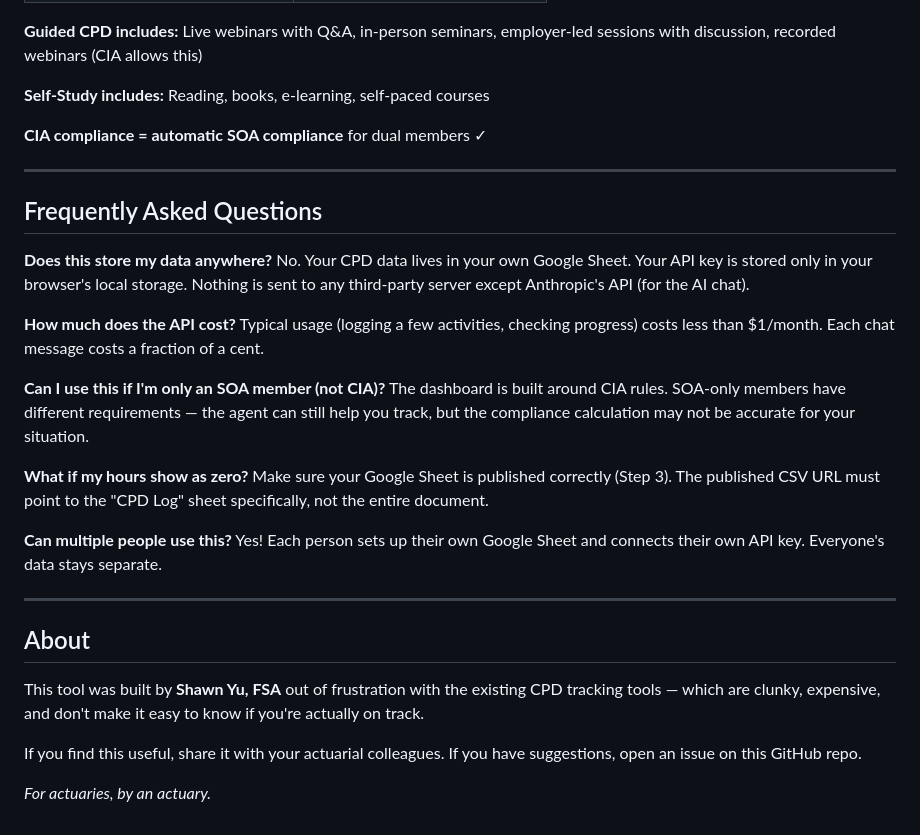
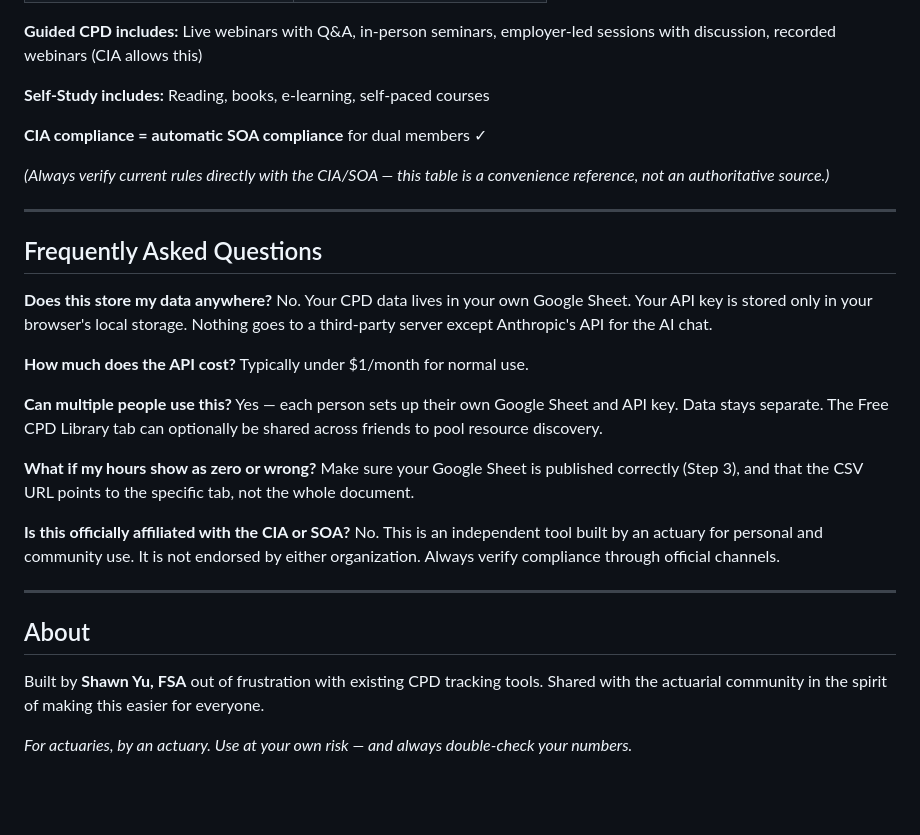
Before and after one commit to WLGCCYCC/SOA-CPD-AGENT, a Markdown page: README.md, the part around one of its changes. Rendered like a GitHub page; blank space fills up the shorter version.

```diff
--- a/README.md
+++ b/README.md
@@ -133,31 +127,31 @@ If you already have activities logged in the SOA CPD Tracker:
 
 **CIA compliance = automatic SOA compliance** for dual members ✓
 
+*(Always verify current rules directly with the CIA/SOA — this table is a convenience reference, not an authoritative source.)*
+
 ---
 
 ## Frequently Asked Questions
 
 **Does this store my data anywhere?**
-No. Your CPD data lives in your own Google Sheet. Your API key is stored only in your browser's local storage. Nothing is sent to any third-party server except Anthropic's API (for the AI chat).
+No. Your CPD data lives in your own Google Sheet. Your API key is stored only in your browser's local storage. Nothing goes to a third-party server except Anthropic's API for the AI chat.
 
 **How much does the API cost?**
-Typical usage (logging a few activities, checking progress) costs less than $1/month. Each chat message costs a fraction of a cent.
-
-**Can I use this if I'm only an SOA member (not CIA)?**
-The dashboard is built around CIA rules. SOA-only members have different requirements — the agent can still help you track, but the compliance calculation may not be accurate for your situation.
-
-**What if my hours show as zero?**
-Make sure your Google Sheet is published correctly (Step 3). The published CSV URL must point to the "CPD Log" sheet specifically, not the entire document.
+Typically under $1/month for normal use.
 
 **Can multiple people use this?**
-Yes! Each person sets up their own Google Sheet and connects their own API key. Everyone's data stays separate.
+Yes — each person sets up their own Google Sheet and API key. Data stays separate. The Free CPD Library tab can optionally be shared across friends to pool resource discovery.
+
+**What if my hours show as zero or wrong?**
+Make sure your Google Sheet is published correctly (Step 3), and that the CSV URL points to the specific tab, not the whole document.
+
+**Is this officially affiliated with the CIA or SOA?**
+No. This is an independent tool built by an actuary for personal and community use. It is not endorsed by either organization. Always verify compliance through official channels.
 
 ---
 
 ## About
 
-This tool was built by **Shawn Yu, FSA** out of frustration with the existing CPD tracking tools — which are clunky, expensive, and don't make it easy to know if you're actually on track.
+Built by **Shawn Yu, FSA** out of frustration with existing CPD tracking tools. Shared with the actuarial community in the spirit of making this easier for everyone.
 
-If you find this useful, share it with your actuarial colleagues. If you have suggestions, open an issue on this GitHub repo.
-
-*For actuaries, by an actuary.*
+*For actuaries, by an actuary. Use at your own risk — and always double-check your numbers.*
```
Also changed, not shown: other parts of README.md (+42 -48 lines).
